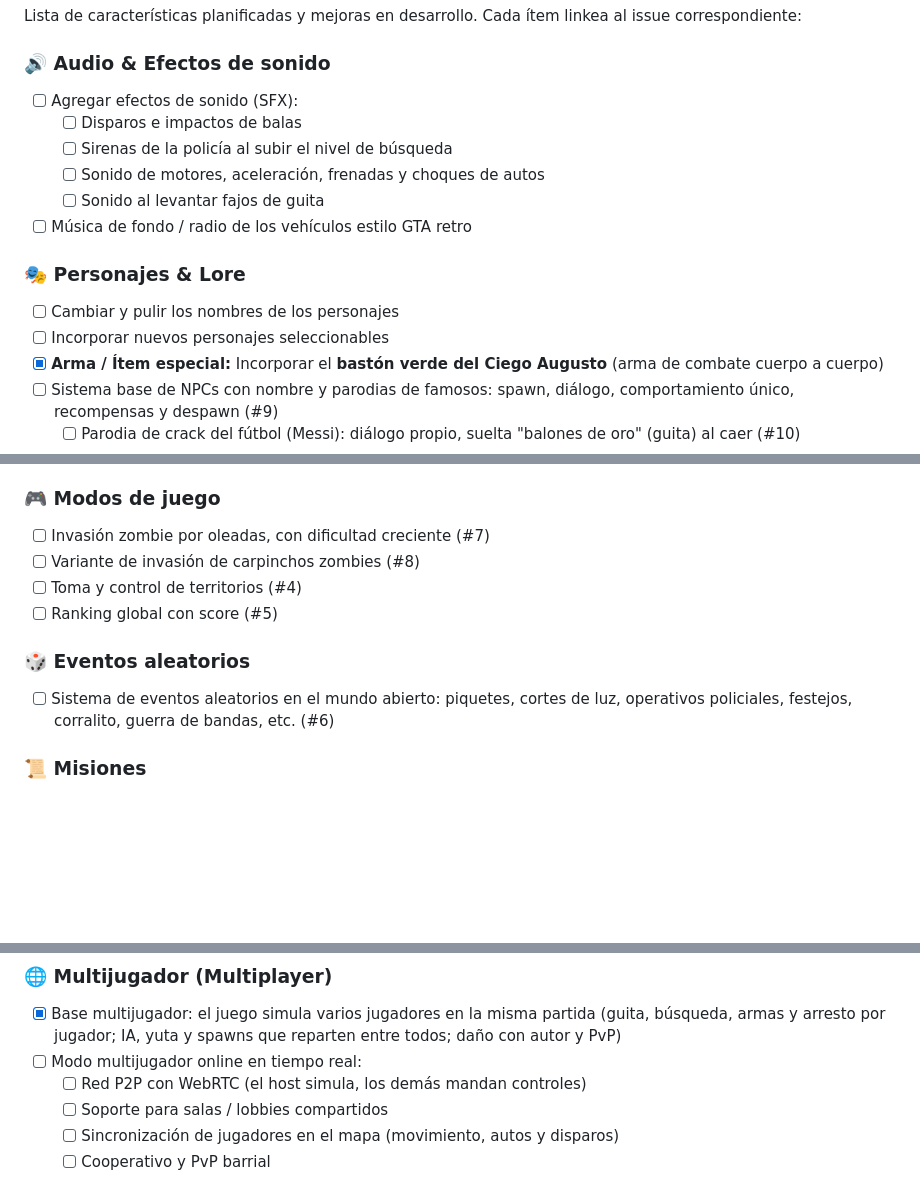
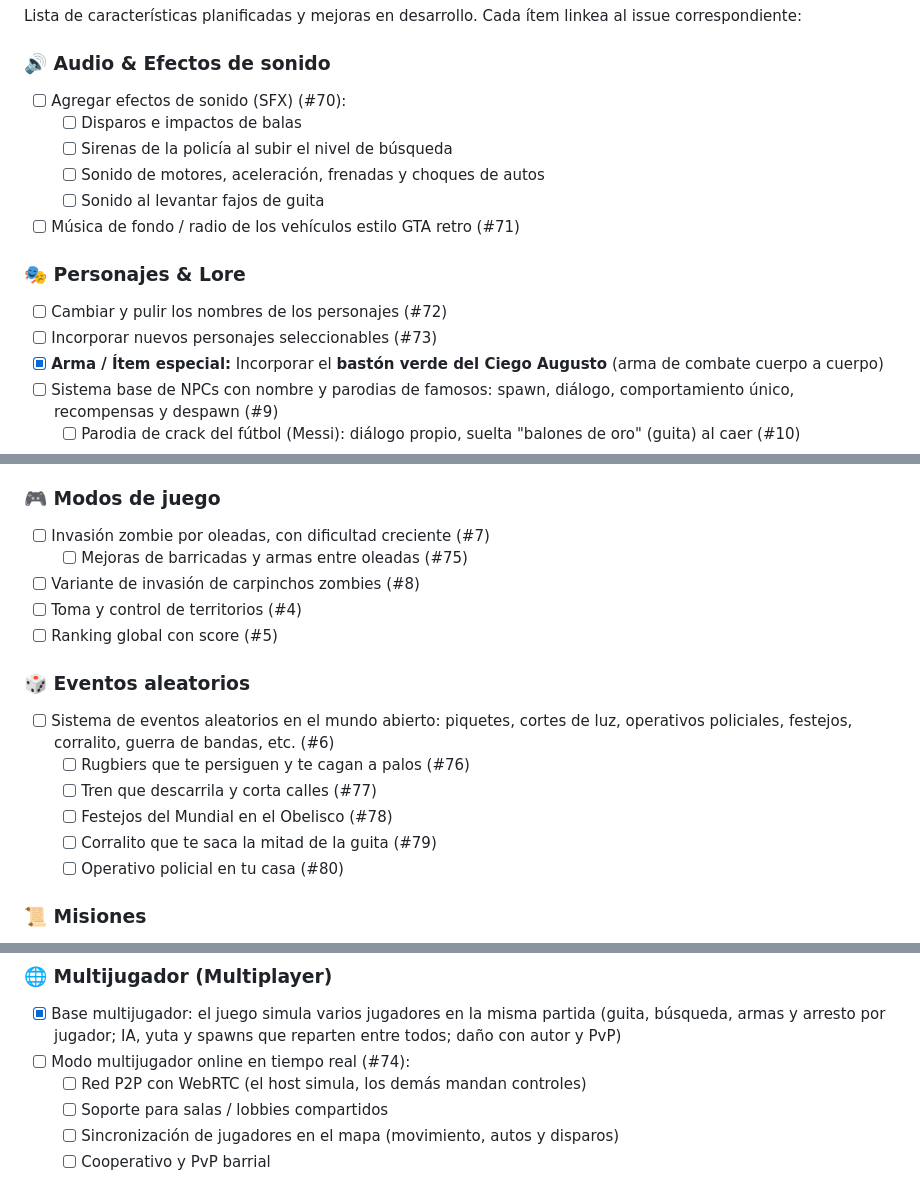
Before and after one commit to maurih5/gta-mercaloca, a Markdown page: README.md, 3 parts joined by grey strips. Rendered like a GitHub page; blank space fills up the shorter version.

Commit message:
docs(readme): roadmap con los issues que faltaban (audio, online, eventos, respeto)
Co-Authored-By: Claude Opus 5.5 <noreply@anthropic.com>

```diff
--- a/README.md
+++ b/README.md
@@ -94,16 +94,16 @@ El Riachuelo cruza el mapa con meandros y desemboca en la playa grande.
 Lista de características planificadas y mejoras en desarrollo. Cada ítem linkea al issue correspondiente:
 
 ### 🔊 Audio & Efectos de sonido
-- [ ] Agregar efectos de sonido (SFX):
+- [ ] Agregar efectos de sonido (SFX) (#70):
   - [ ] Disparos e impactos de balas
   - [ ] Sirenas de la policía al subir el nivel de búsqueda
   - [ ] Sonido de motores, aceleración, frenadas y choques de autos
   - [ ] Sonido al levantar fajos de guita
-- [ ] Música de fondo / radio de los vehículos estilo GTA retro
+- [ ] Música de fondo / radio de los vehículos estilo GTA retro (#71)
 
 ### 🎭 Personajes & Lore
-- [ ] Cambiar y pulir los nombres de los personajes
-- [ ] Incorporar nuevos personajes seleccionables
+- [ ] Cambiar y pulir los nombres de los personajes (#72)
+- [ ] Incorporar nuevos personajes seleccionables (#73)
 - [x] **Arma / Ítem especial:** Incorporar el **bastón verde del Ciego Augusto** (arma de combate cuerpo a cuerpo)
 - [ ] Sistema base de NPCs con nombre y parodias de famosos: spawn, diálogo, comportamiento único, recompensas y despawn (#9)
   - [ ] Parodia de crack del fútbol (Messi): diálogo propio, suelta "balones de oro" (guita) al caer (#10)
@@ -143,12 +144,18 @@ Lista de características planificadas y mejoras en desarrollo. Cada ítem linke
 
 ### 🎮 Modos de juego
 - [ ] Invasión zombie por oleadas, con dificultad creciente (#7)
+  - [ ] Mejoras de barricadas y armas entre oleadas (#75)
 - [ ] Variante de invasión de carpinchos zombies (#8)
 - [ ] Toma y control de territorios (#4)
 - [ ] Ranking global con score (#5)
 
 ### 🎲 Eventos aleatorios
 - [ ] Sistema de eventos aleatorios en el mundo abierto: piquetes, cortes de luz, operativos policiales, festejos, corralito, guerra de bandas, etc. (#6)
+  - [ ] Rugbiers que te persiguen y te cagan a palos (#76)
+  - [ ] Tren que descarrila y corta calles (#77)
+  - [ ] Festejos del Mundial en el Obelisco (#78)
+  - [ ] Corralito que te saca la mitad de la guita (#79)
+  - [ ] Operativo policial en tu casa (#80)
 
 ### 📜 Misiones
 - [ ] Buscar a un personaje escondido en el mapa, vestido de "Wally" (#16)
@@ -172,7 +179,7 @@ Lista de características planificadas y mejoras en desarrollo. Cada ítem linke
 
 ### 🌐 Multijugador (Multiplayer)
 - [x] Base multijugador: el juego simula varios jugadores en la misma partida (guita, búsqueda, armas y arresto por jugador; IA, yuta y spawns que reparten entre todos; daño con autor y PvP)
-- [ ] Modo multijugador online en tiempo real:
+- [ ] Modo multijugador online en tiempo real (#74):
   - [ ] Red P2P con WebRTC (el host simula, los demás mandan controles)
   - [ ] Soporte para salas / lobbies compartidos
   - [ ] Sincronización de jugadores en el mapa (movimiento, autos y disparos)
```
Also changed, not shown: other parts of README.md (+1 -0 lines).
